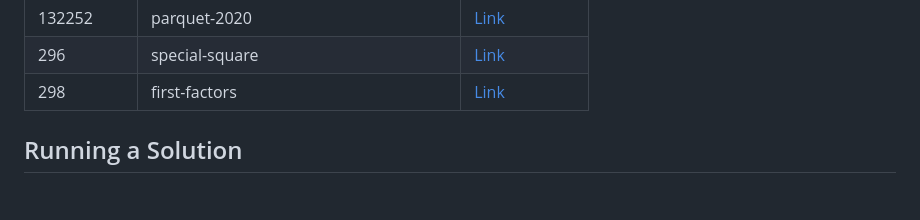
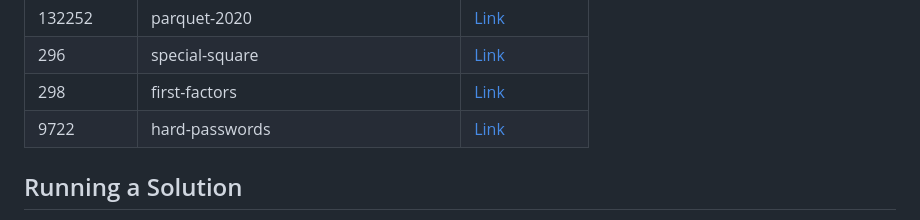
Before and after one commit to sajjadth/quera-solutions, a Markdown page: README.md, the part around the change. Drawn GitHub-style; blank space fills up the shorter version.

Commit message:
Update 'README.md'
- Added solution link for 'hard-passwords' problem in README.md.

```diff
--- a/README.md
+++ b/README.md
@@ -57,6 +57,7 @@ This repository contains solutions to programming problems from Quera. Each prob
 | 132252     | parquet-2020                          | [Link](parquet-2020/main.py)                          |
 | 296        | special-square                        | [Link](special-square/main.py)                        |
 | 298        | first-factors                         | [Link](first-factors/main.py)                         |
+| 9722       | hard-passwords                        | [Link](hard-passwords/main.py)                        |
 
 ## Running a Solution
 
```
